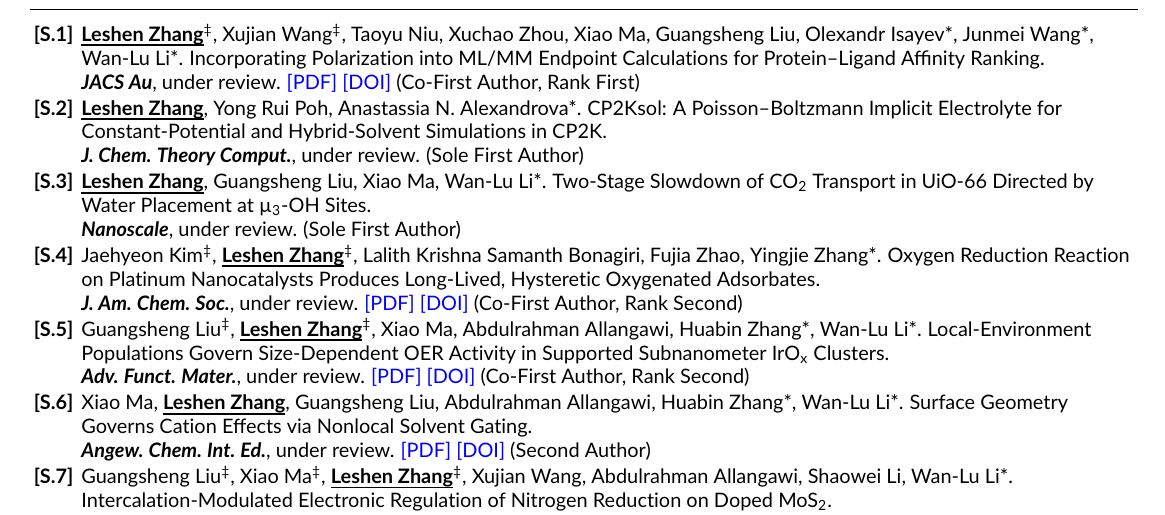
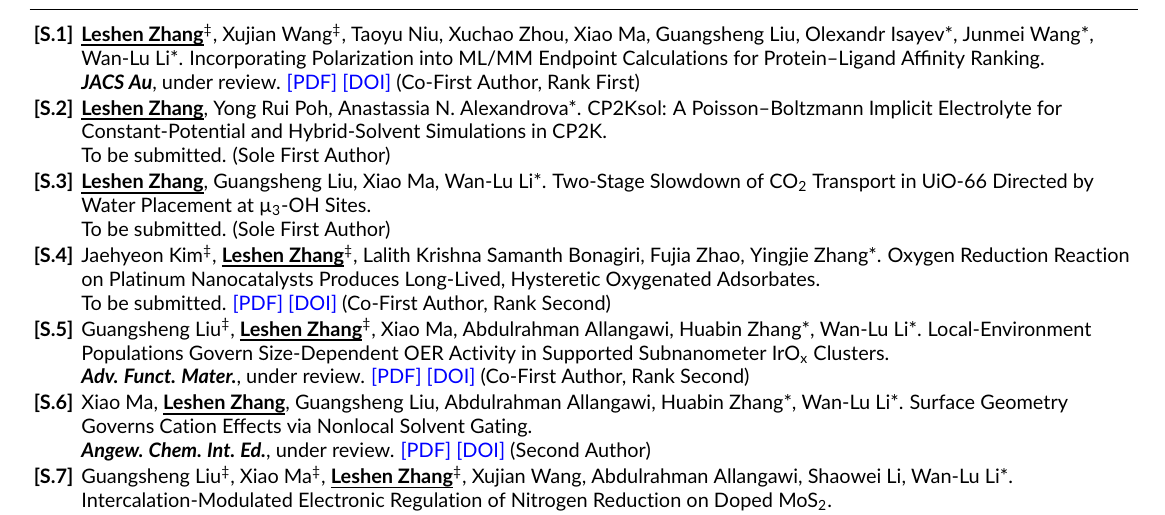
Before and after one commit to leshenzhang/leshenzhang.github.io, a LaTeX CV (cv/main.tex): part of page 1 of 2, cut so that both start at the same text. The pictures show the PDF file cv/Leshen_Zhang_CV.pdf that the author committed with the source.

Commit message:
Sync CV from Overleaf (46aef51, 2 pages)

```diff
--- a/cv/main.tex
+++ b/cv/main.tex
@@ -42,10 +42,10 @@ Advisor: Prof. Gengfeng Zheng
 
 {\small\begin{itemize}[leftmargin=2.6em,labelsep=0.4em,itemsep=1pt]
   \item[\textbf{[S.1]}] \hypertarget{S.1}{}\me\eq, Xujian~Wang\eq, Taoyu~Niu, Xuchao~Zhou, Xiao~Ma, Guangsheng~Liu, Olexandr~Isayev*, Junmei~Wang*, Wan-Lu~Li*. \href{https://doi.org/10.26434/chemrxiv.15011517/v1}{\ptitle{Incorporating Polarization into ML/MM Endpoint Calculations for Protein--Ligand Affinity Ranking}}. \\ \textbf{\textit{JACS Au}}, under review. \bluehref{https://chemrxiv.org/doi/pdf/10.26434/chemrxiv.15011517/v1}{[PDF]} \bluehref{https://doi.org/10.26434/chemrxiv.15011517/v1}{[DOI]} (Co-First Author, Rank First)
-  \item[\textbf{[S.2]}] \hypertarget{S.2}{}\me, Yong~Rui~Poh, Anastassia~N.~Alexandrova*. \ptitle{CP2Ksol: A Poisson--Boltzmann Implicit Electrolyte for Constant-Potential and Hybrid-Solvent Simulations in CP2K}. \\ \textbf{\textit{J. Chem. Theory Comput.}}, under review. (Sole First Author)
-  \item[\textbf{[S.3]}] \hypertarget{S.3}{}\me, Guangsheng~Liu, Xiao~Ma, Wan-Lu~Li*. \ptitle{Two-Stage Slowdown of CO\textsubscript{2} Transport in UiO-66 Directed by Water Placement at \textmu\textsubscript{3}-OH Sites}. \\ \textbf{\textit{Nanoscale}}, under review. (Sole First Author)
+  \item[\textbf{[S.2]}] \hypertarget{S.2}{}\me, Yong~Rui~Poh, Anastassia~N.~Alexandrova*. \ptitle{CP2Ksol: A Poisson--Boltzmann Implicit Electrolyte for Constant-Potential and Hybrid-Solvent Simulations in CP2K}. \\ To be submitted. (Sole First Author)
+  \item[\textbf{[S.3]}] \hypertarget{S.3}{}\me, Guangsheng~Liu, Xiao~Ma, Wan-Lu~Li*. \ptitle{Two-Stage Slowdown of CO\textsubscript{2} Transport in UiO-66 Directed by Water Placement at \textmu\textsubscript{3}-OH Sites}. \\ To be submitted. (Sole First Author)
 % S.4: author position per the user (11-19); arXiv v1 does not list LZ yet, the next version will
-  \item[\textbf{[S.4]}] \hypertarget{S.4}{}Jaehyeon~Kim\eq, \me\eq, Lalith~Krishna~Samanth~Bonagiri, Fujia~Zhao, Yingjie~Zhang*. \href{https://doi.org/10.48550/arXiv.2608.08050}{\ptitle{Oxygen Reduction Reaction on Platinum Nanocatalysts Produces Long-Lived, Hysteretic Oxygenated Adsorbates}}. \\ \textbf{\textit{J. Am. Chem. Soc.}}, under review. \bluehref{https://arxiv.org/pdf/2608.08050}{[PDF]} \bluehref{https://doi.org/10.48550/arXiv.2608.08050}{[DOI]} (Co-First Author, Rank Second)
+  \item[\textbf{[S.4]}] \hypertarget{S.4}{}Jaehyeon~Kim\eq, \me\eq, Lalith~Krishna~Samanth~Bonagiri, Fujia~Zhao, Yingjie~Zhang*. \href{https://doi.org/10.48550/arXiv.2608.08050}{\ptitle{Oxygen Reduction Reaction on Platinum Nanocatalysts Produces Long-Lived, Hysteretic Oxygenated Adsorbates}}. \\ To be submitted. \bluehref{https://arxiv.org/pdf/2608.08050}{[PDF]} \bluehref{https://doi.org/10.48550/arXiv.2608.08050}{[DOI]} (Co-First Author, Rank Second)
   \item[\textbf{[S.5]}] \hypertarget{S.5}{}Guangsheng~Liu\eq, \me\eq, Xiao~Ma, Abdulrahman~Allangawi, Huabin~Zhang*, Wan-Lu~Li*. \href{https://doi.org/10.26434/chemrxiv.15009834/v1}{\ptitle{Local-Environment Populations Govern Size-Dependent OER Activity in Supported Subnanometer IrO\textsubscript{x} Clusters}}. \\ \textbf{\textit{Adv. Funct. Mater.}}, under review. \bluehref{https://leshenzhang.github.io/papers/S2_Liu2026_ChemRxiv.pdf}{[PDF]} \bluehref{https://doi.org/10.26434/chemrxiv.15009834/v1}{[DOI]} (Co-First Author, Rank Second)
   \item[\textbf{[S.6]}] \hypertarget{S.6}{}Xiao~Ma, \me, Guangsheng~Liu, Abdulrahman~Allangawi, Huabin~Zhang*, Wan-Lu~Li*. \href{https://doi.org/10.26434/chemrxiv.15008697/v1}{\ptitle{Surface Geometry Governs Cation Effects via Nonlocal Solvent Gating}}. \\ \textbf{\textit{Angew. Chem. Int. Ed.}}, under review. \bluehref{https://chemrxiv.org/doi/pdf/10.26434/chemrxiv.15008697/v1}{[PDF]} \bluehref{https://doi.org/10.26434/chemrxiv.15008697/v1}{[DOI]} (Second Author)
   \item[\textbf{[S.7]}] \hypertarget{S.7}{}Guangsheng~Liu\eq, Xiao~Ma\eq, \me\eq, Xujian~Wang, Abdulrahman~Allangawi, Shaowei~Li, Wan-Lu~Li*. \href{https://doi.org/10.26434/chemrxiv.15003924/v1}{\ptitle{Intercalation-Modulated Electronic Regulation of Nitrogen Reduction on Doped MoS\textsubscript{2}}}. \\ To be submitted. \bluehref{https://leshenzhang.github.io/papers/S4_Liu2026_ChemRxiv.pdf}{[PDF]} \bluehref{https://doi.org/10.26434/chemrxiv.15003924/v1}{[DOI]} (Co-First Author, Rank Third)
```
Also changed, not shown: cv/Leshen_Zhang_CV.pdf, 1 other file.
